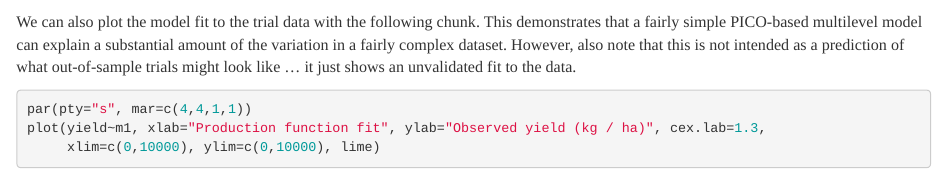
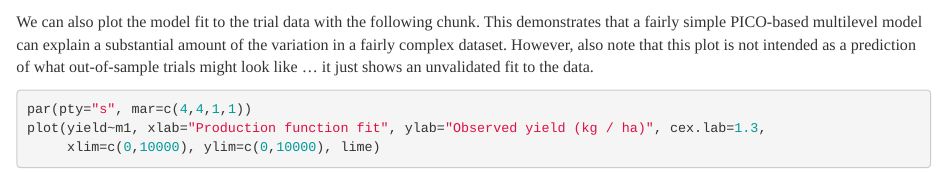
Before and after one commit to mgwalsh/RwaSIS, an R Markdown document (Meta_analysis_field_trials.Rmd): the page in a window 1100 px wide, from 5650 px down. Rendered offline with R 4.5, knitr and Pandoc, with nearby package versions; some code elsewhere in the file could not run offline.

````diff
--- a/Meta_analysis_field_trials.Rmd
+++ b/Meta_analysis_field_trials.Rmd
@@ -154,7 +154,7 @@
 display(m1)
 ```
 
-We can also plot the model fit to the trial data with the following chunk. This demonstrates that a fairly simple PICO-based multilevel model can explain a substantial amount of the variation in a fairly complex dataset. However, also note that this is not intended as a prediction of what out-of-sample trials might look like ... it just shows an unvalidated fit to the data.
+We can also plot the model fit to the trial data with the following chunk. This demonstrates that a fairly simple PICO-based multilevel model can explain a substantial amount of the variation in a fairly complex dataset. However, also note that this plot is not intended as a prediction of what out-of-sample trials might look like ... it just shows an unvalidated fit to the data.
 
 ```{r, fig.align = "center", fig.cap = "Quantile regression plot of modeled vs observed crop yields in Rwanda. The blue lines are the 2.5% and 97.5% quantile regression estimates. The red line is the robust median fit."}
 
````
